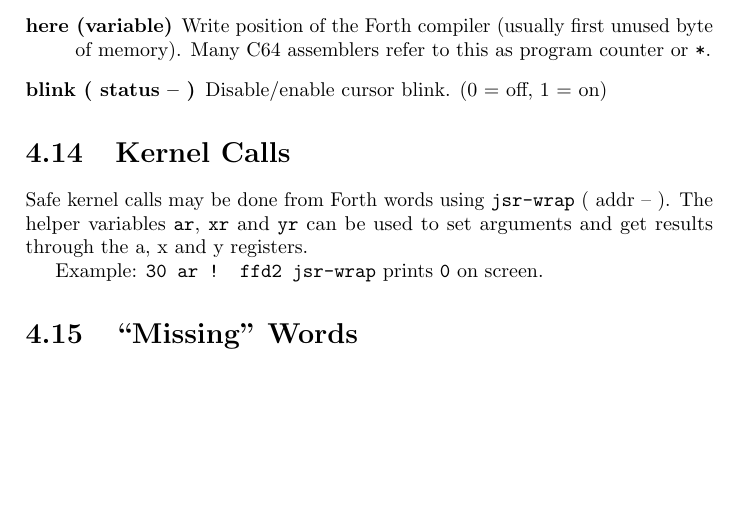
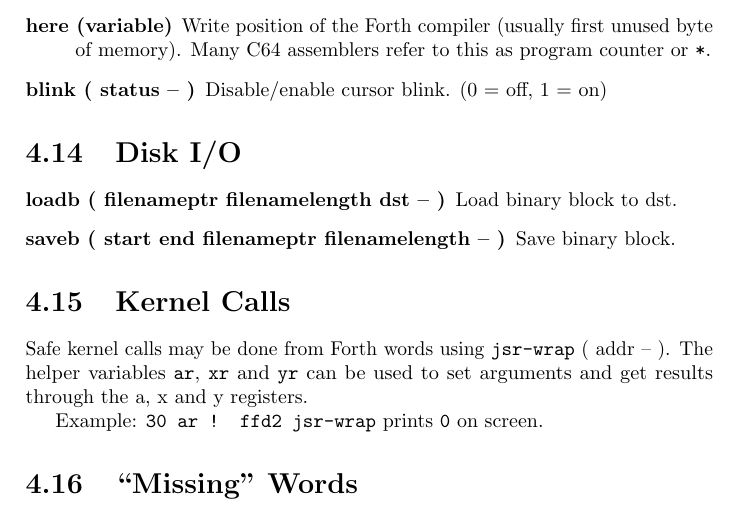
Before and after one commit to jkotlinski/durexforth, a LaTeX document (docs/manual.tex, which reads docs/forth.tex): part of page 14 of 14, cut so that both start at the same text, the shorter picture padded with empty space. Compiled offline with pdfLaTeX.

Commit message:
document loadb, saveb

```diff
--- a/docs/forth.tex
+++ b/docs/forth.tex
@@ -400,12 +400,19 @@ Decompile Forth word and print to screen. Try \texttt{see see}.
 \end{description}
 
 
+\section{Disk I/O}
+
+\begin{description}
+\item[loadb ( filenameptr filenamelength dst -- )] Load binary block to dst.
+\item[saveb ( start end filenameptr filenamelength -- )] Save binary block.
+\end{description}
+
+
 \section{Kernel Calls}
 
 Safe kernel calls may be done from Forth words using \texttt{jsr-wrap} ( addr -- ). The helper variables \texttt{ar}, \texttt{xr} and \texttt{yr} can be used to set arguments and get results through the a, x and y registers.
 
 Example: \texttt{30 ar ! ffd2 jsr-wrap} prints \texttt{0} on screen.
-
 
 \section{``Missing'' Words}
 
```
Also changed, not shown: 1 other file.
